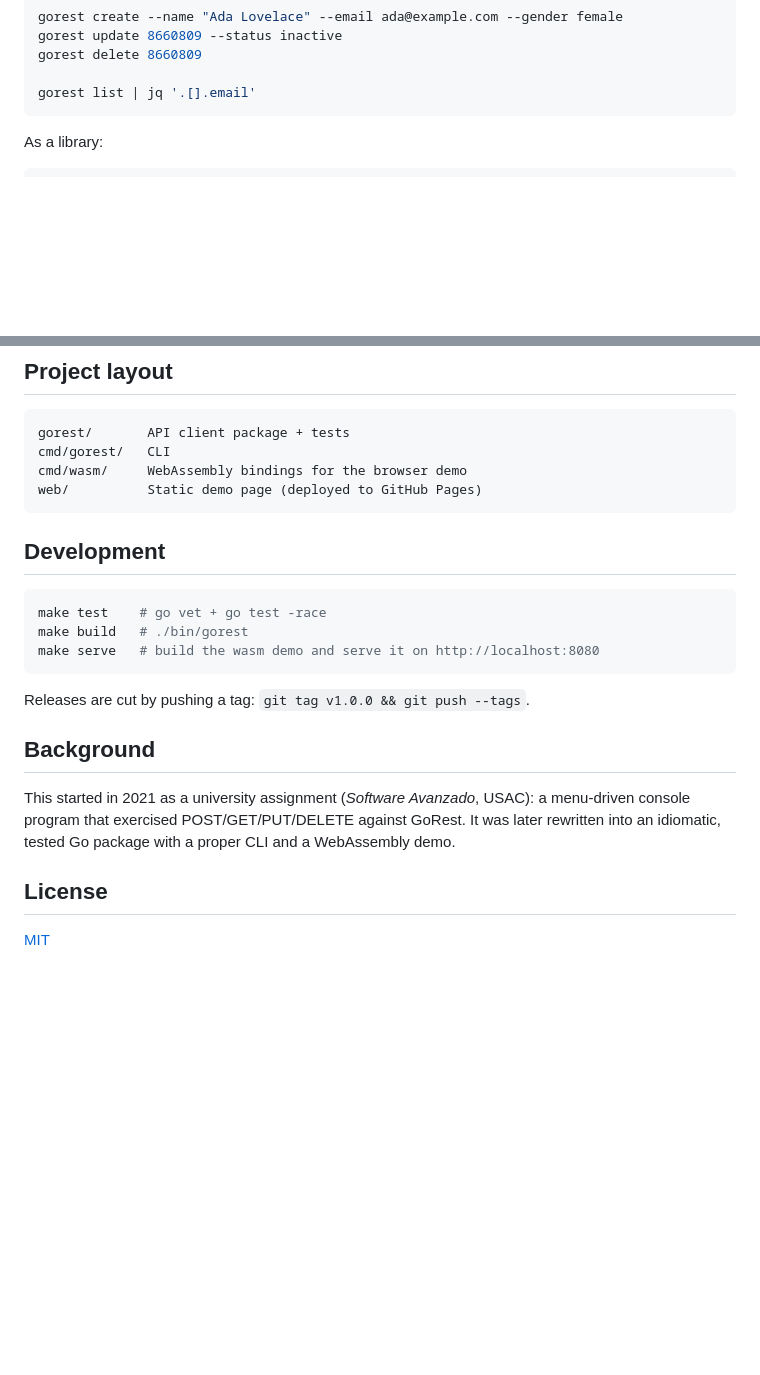
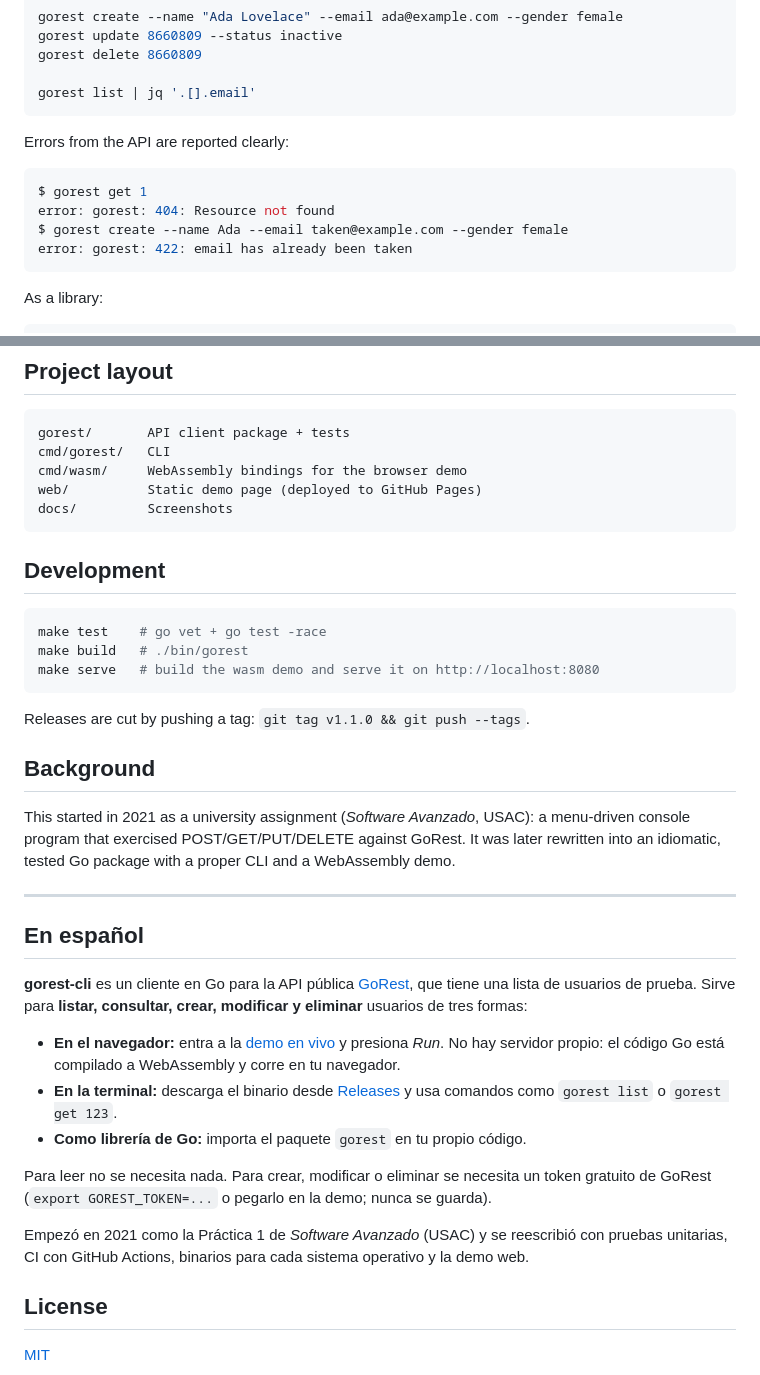
Before and after one commit to andreanicte02/gorest-cli, a Markdown page: README.md, 2 parts joined by grey strips. GitHub-like rendering; blank space fills up the shorter version.

````diff
--- a/README.md
+++ b/README.md
@@ -40,6 +79,15 @@ gorest update 8660809 --status inactive
 gorest delete 8660809
 
 gorest list | jq '.[].email'
+```
+
+Errors from the API are reported clearly:
+
+```console
+$ gorest get 1
+error: gorest: 404: Resource not found
+$ gorest create --name Ada --email taken@example.com --gender female
+error: gorest: 422: email has already been taken
 ```
 
 As a library:
@@ -63,6 +111,7 @@ gorest/       API client package + tests
 cmd/gorest/   CLI
 cmd/wasm/     WebAssembly bindings for the browser demo
 web/          Static demo page (deployed to GitHub Pages)
+docs/         Screenshots
 ```
 
 ## Development
@@ -73,7 +122,7 @@ make build   # ./bin/gorest
 make serve   # build the wasm demo and serve it on http://localhost:8080
 ```
 
-Releases are cut by pushing a tag: `git tag v1.0.0 && git push --tags`.
+Releases are cut by pushing a tag: `git tag v1.1.0 && git push --tags`.
 
 ## Background
 
@@ -81,6 +130,26 @@ This started in 2021 as a university assignment (*Software Avanzado*, USAC): a m
 console program that exercised POST/GET/PUT/DELETE against GoRest. It was later rewritten
 into an idiomatic, tested Go package with a proper CLI and a WebAssembly demo.
 
+---
+
+## En español
+
+**gorest-cli** es un cliente en Go para la API pública [GoRest](https://gorest.co.in), que
+tiene una lista de usuarios de prueba. Sirve para **listar, consultar, crear, modificar y
+eliminar** usuarios de tres formas:
+
+- **En el navegador:** entra a la [demo en vivo](https://andreanicte02.github.io/gorest-cli/) y
+  presiona *Run*. No hay servidor propio: el código Go está compilado a WebAssembly y corre en tu navegador.
+- **En la terminal:** descarga el binario desde [Releases](https://github.com/andreanicte02/gorest-cli/releases/latest)
+  y usa comandos como `gorest list` o `gorest get 123`.
+- **Como librería de Go:** importa el paquete `gorest` en tu propio código.
+
+Para leer no se necesita nada. Para crear, modificar o eliminar se necesita un token gratuito de
+GoRest (`export GOREST_TOKEN=...` o pegarlo en la demo; nunca se guarda).
+
+Empezó en 2021 como la Práctica 1 de *Software Avanzado* (USAC) y se reescribió con pruebas
+unitarias, CI con GitHub Actions, binarios para cada sistema operativo y la demo web.
+
 ## License
 
 [MIT](LICENSE)
````
Also changed, not shown: other parts of README.md (+48 -9 lines), docs/demo.png (added).
